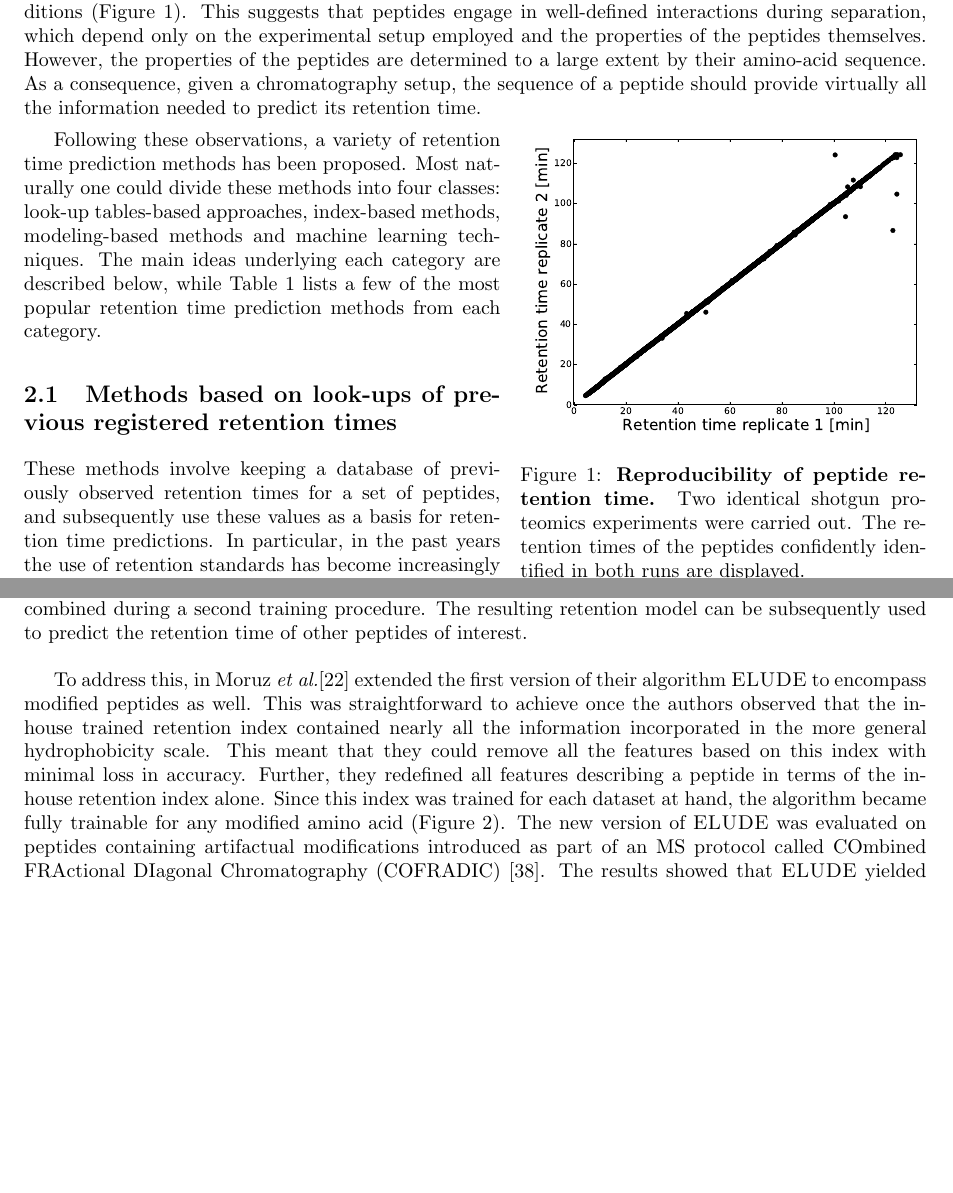
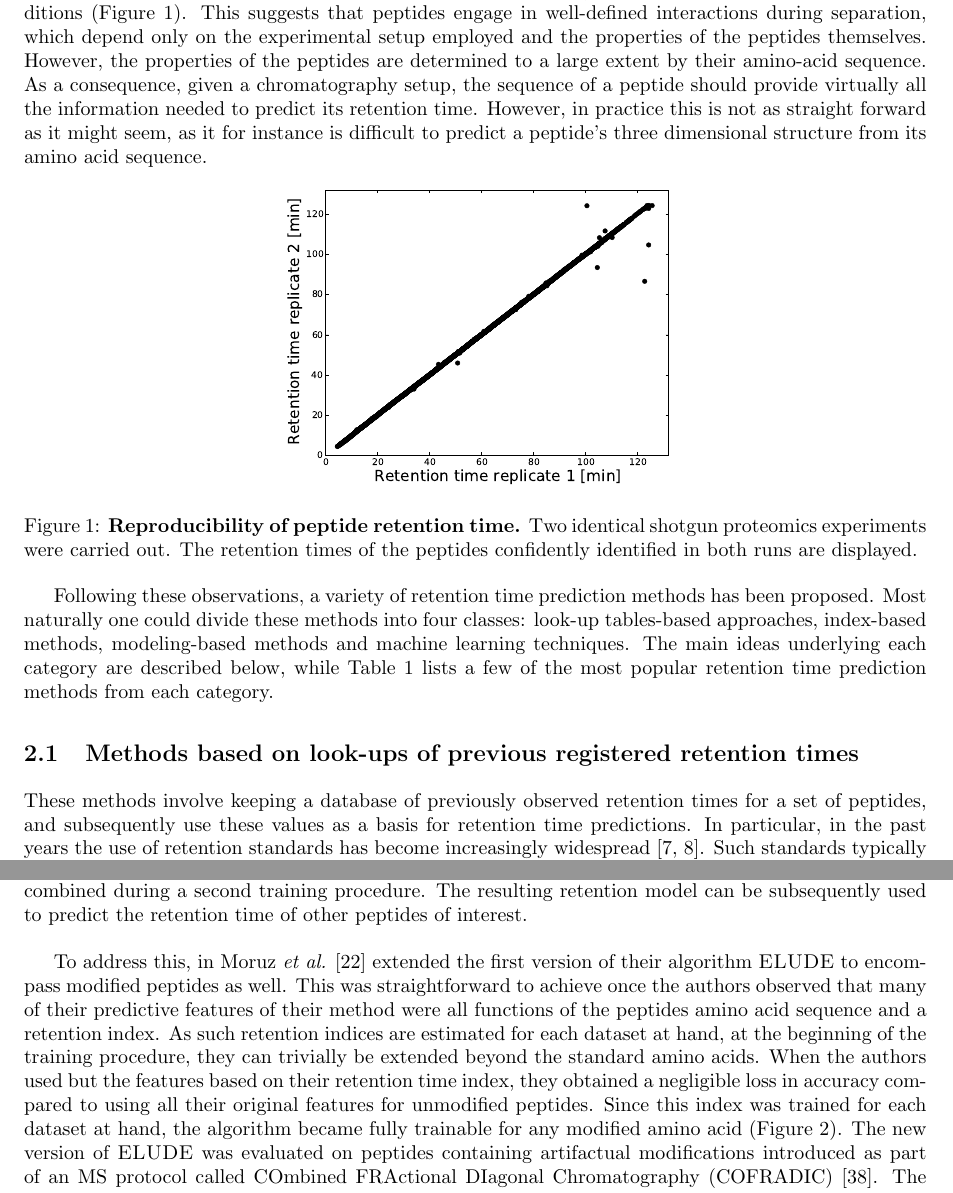
Before and after one commit to statisticalbiotechnology/retentionreview, a LaTeX document (retention.tex): two parts of pages 2 and 5 of 11, joined at a grey line, cut so that both start at the same text, the shorter picture padded with empty space. Compiled offline with pdfLaTeX.

Commit message:
Answered first reviewer

```diff
--- a/retention.tex
+++ b/retention.tex
@@ -113,16 +113,17 @@ themselves. However, the properties of the peptides are determined to
 a large extent by their amino-acid sequence. As a consequence, given a
 chromatography setup, the sequence of a peptide should provide
 virtually all the information needed to predict its retention time.
+However, in practice this is not as straight forward as it might seem, as it for instance is difficult to predict a peptide's three dimensional structure from its amino acid sequence.
 
-\begin{wrapfigure}{r}{.45\textwidth}
-\vspace{-10pt}
-%\begin{figure}[htbp]
+%\begin{wrapfigure}{r}{.45\textwidth}
+%\vspace{-10pt}
+\begin{figure}[htbp]
 \centering
 \includegraphics[trim=0.5cm 0cm 2cm 1.5cm, clip=true, width=0.43\textwidth]{img/reproducibility.pdf}
 \caption{\label{fig:repr} {\bf Reproducibility of peptide retention time.} Two identical shotgun proteomics experiments were carried out. The retention times of the peptides confidently identified in both runs are displayed.}
-%\end{figure}
-\vspace{-25pt}
-\end{wrapfigure}
+\end{figure}
+%\vspace{-25pt}
+%\end{wrapfigure}
 
 % iRT? \cite{Escher:2012qv}
 Following these observations, a variety of retention time prediction
@@ -402,22 +403,24 @@ phosphopeptides \cite{Kawakami2005, perlova2010}.
 \end{figure}
 
 
-To address this, in Moruz {\em et al.}\cite{elude2} extended the first
-version of their algorithm {\sc ELUDE} to encompass modified peptides
-as well. This was straightforward to achieve once the authors observed
-that the in-house trained retention index contained nearly all the
-information incorporated in the more general hydrophobicity scale.
-This meant that they could remove all the features based on this index
-with minimal loss in accuracy. Further, they redefined all features
-describing a peptide in terms of the in-house retention index alone.
-Since this index was trained for each dataset at hand, the algorithm
-became fully trainable for any modified amino acid (Figure
-\ref{fig:elude}). The new version of {\sc ELUDE} was evaluated on
-peptides containing artifactual modifications introduced as part of an
-MS protocol called COmbined FRActional DIagonal Chromatography
-(COFRADIC) \cite{Gevaert2002}. The results showed that {\sc ELUDE}
-yielded equally accurate predictions for modified and unmodified
-peptides \cite{elude2}.
+To address this, in Moruz {\em et al.} \cite{elude2} extended the
+first version of their algorithm {\sc ELUDE} to encompass modified
+peptides as well. This was straightforward to achieve once the authors
+observed that many of their predictive features of their method were
+all functions of the peptides amino acid sequence and a retention
+index. As such retention indices are estimated for each dataset at
+hand, at the beginning of the training procedure, they can trivially
+be extended beyond the standard amino acids. When the authors used but
+the features based on their retention time index, they obtained a
+negligible loss in accuracy compared to using all their original
+features for unmodified peptides. Since this index was trained for
+each dataset at hand, the algorithm became fully trainable for any
+modified amino acid (Figure \ref{fig:elude}). The new version of {\sc
+ELUDE} was evaluated on peptides containing artifactual modifications
+introduced as part of an MS protocol called COmbined FRActional
+DIagonal Chromatography (COFRADIC) \cite{Gevaert2002}. The results
+showed that {\sc ELUDE} yielded equally accurate predictions for
+modified and unmodified peptides \cite{elude2}.
 
 As large-scale studies of a variety of posttranslational modifications
 increasingly come within reach, predictors
```
Also changed, not shown: makefile, retention.tex (20 more changed lines).
